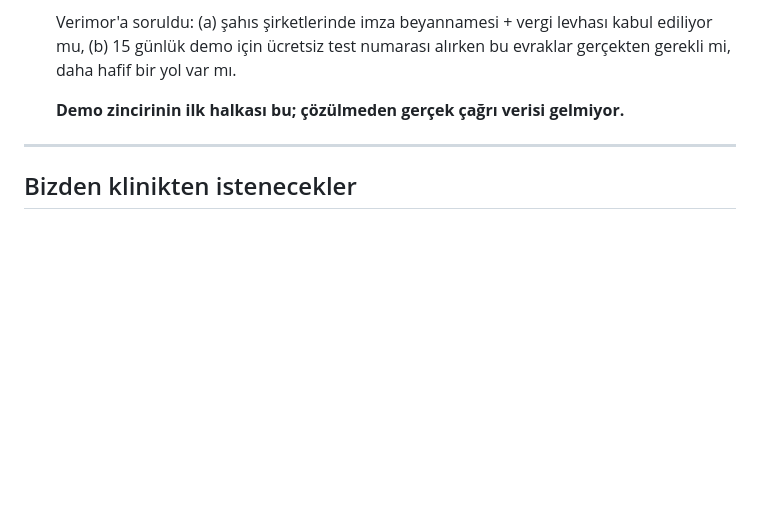
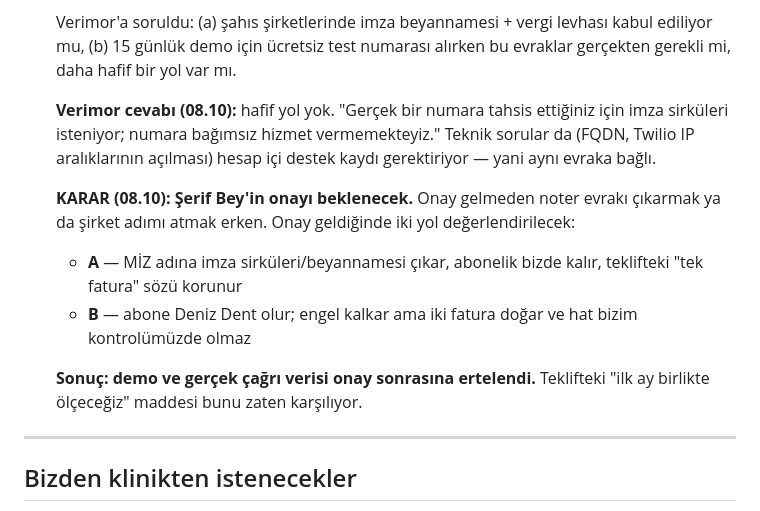
Before and after one commit to tarikkircali-amg/hotel_flow_ai, a Markdown page: deniz-dent/bekleyenler.md, the part around the change. Drawn GitHub-style; blank space fills up the shorter version.

Commit message:
Verimor abonelik engeli: onay beklenecek
Verimor hafif yol olmadigini teyit etti: gercek numara tahsisi oldugu
icin imza sirkuleri zorunlu, numara bagimsiz hizmet verilmiyor. Teknik
sorular da hesap ici destek kaydi gerektirdigi icin ayni evraka bagli.

Karar: Serif Bey'in onayi beklenecek. Onay gelmeden noter evraki
cikarmak erken. Demo ve gercek cagri verisi onay sonrasina ertelendi;
teklifteki "ilk ay birlikte olcecegiz" maddesi bunu karsiliyor.

Co-Authored-By: Claude Opus 5 <noreply@anthropic.com>
Claude-Session: https://claude.ai/code/session_0149teNF1LWQwdFzSiSxHK2B

```diff
--- a/deniz-dent/bekleyenler.md
+++ b/deniz-dent/bekleyenler.md
@@ -41,7 +41,21 @@
   kabul ediliyor mu, (b) 15 günlük demo için ücretsiz test numarası alırken
   bu evraklar gerçekten gerekli mi, daha hafif bir yol var mı.
 
-  **Demo zincirinin ilk halkası bu; çözülmeden gerçek çağrı verisi gelmiyor.**
+  **Verimor cevabı (08.10):** hafif yol yok. "Gerçek bir numara tahsis
+  ettiğiniz için imza sirküleri isteniyor; numara bağımsız hizmet
+  vermemekteyiz." Teknik sorular da (FQDN, Twilio IP aralıklarının
+  açılması) hesap içi destek kaydı gerektiriyor — yani aynı evraka bağlı.
+
+  **KARAR (08.10): Şerif Bey'in onayı beklenecek.** Onay gelmeden noter
+  evrakı çıkarmak ya da şirket adımı atmak erken. Onay geldiğinde iki yol
+  değerlendirilecek:
+  - **A** — MİZ adına imza sirküleri/beyannamesi çıkar, abonelik bizde
+    kalır, teklifteki "tek fatura" sözü korunur
+  - **B** — abone Deniz Dent olur; engel kalkar ama iki fatura doğar ve
+    hat bizim kontrolümüzde olmaz
+
+  **Sonuç: demo ve gerçek çağrı verisi onay sonrasına ertelendi.**
+  Teklifteki "ilk ay birlikte ölçeceğiz" maddesi bunu zaten karşılıyor.
 
 ---
 
```
